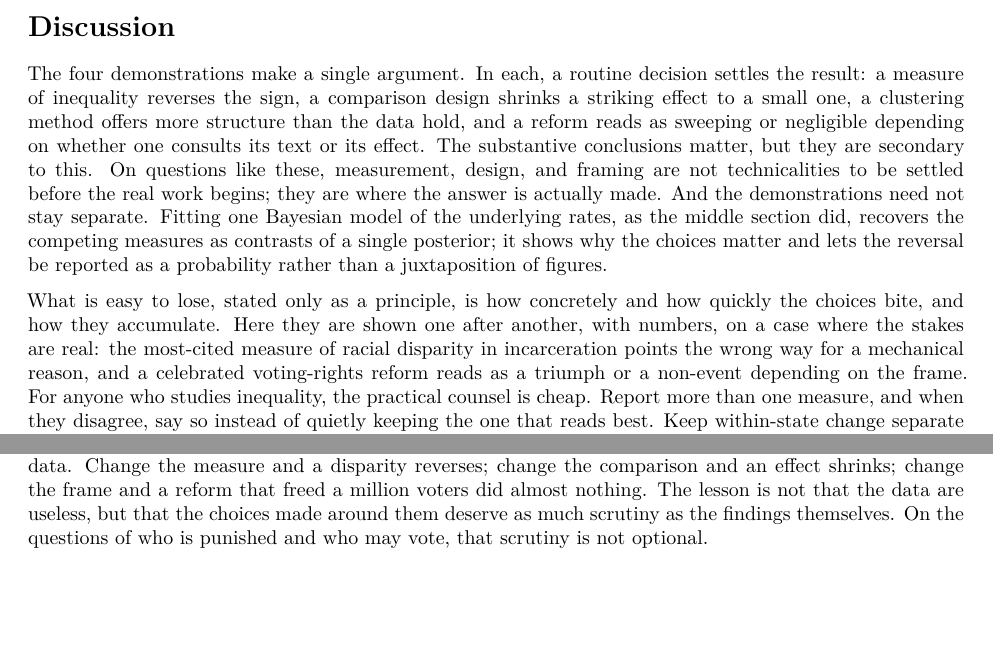
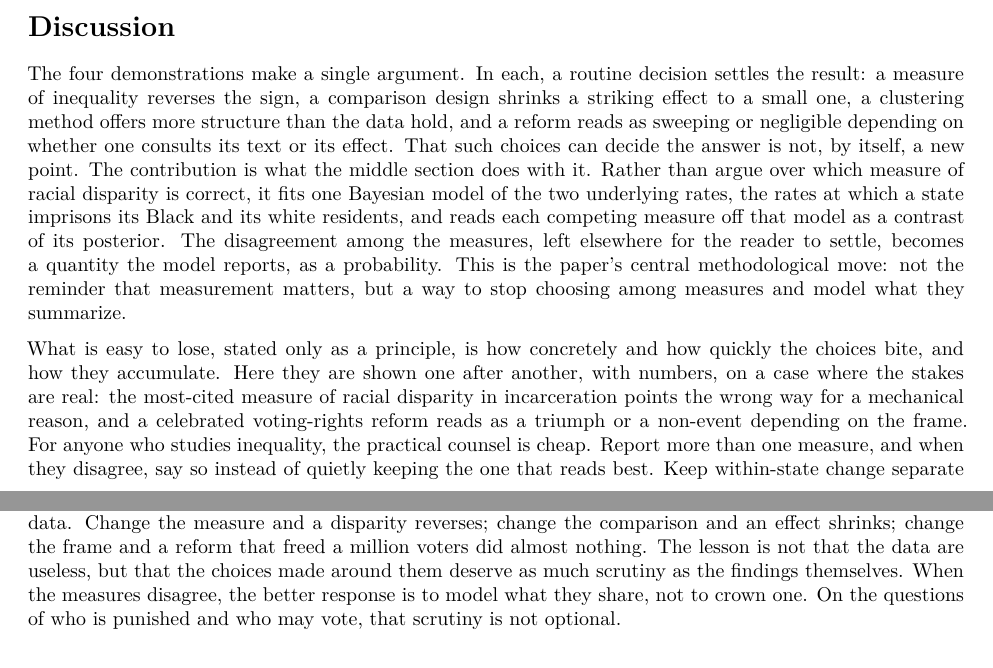
Before and after one commit to haomeng797-ship-it/dem-crime-equity, a Quarto document (paper/dem_crime_equity_paper.qmd): two parts of pages 7 and 8 of 9, joined at a grey line, cut so that both start at the same text, the shorter picture padded with empty space. Rendered offline with R 4.5, knitr and Pandoc in place of Quarto, then LaTeX, with nearby package versions.

Commit message:
clarify contribution; refine subtitle

```diff
--- a/paper/dem_crime_equity_paper.qmd
+++ b/paper/dem_crime_equity_paper.qmd
@@ -478,13 +478,14 @@ it sweeping or empty depends on which number you read.
 The four demonstrations make a single argument. In each, a routine decision settles the result: a
 measure of inequality reverses the sign, a comparison design shrinks a striking effect to a small one,
 a clustering method offers more structure than the data hold, and a reform reads as sweeping or
-negligible depending on whether one consults its text or its effect. The substantive conclusions
-matter, but they are secondary to this. On questions like these, measurement, design, and framing are
-not technicalities to be settled before the real work begins; they are where the answer is actually
-made. And the demonstrations need not stay separate. Fitting one Bayesian model of the underlying
-rates, as the middle section did, recovers the competing measures as contrasts of a single posterior;
-it shows why the choices matter and lets the reversal be reported as a probability rather than a
-juxtaposition of figures.
+negligible depending on whether one consults its text or its effect. That such choices can decide the
+answer is not, by itself, a new point. The contribution is what the middle section does with it.
+Rather than argue over which measure of racial disparity is correct, it fits one Bayesian model of the
+two underlying rates, the rates at which a state imprisons its Black and its white residents, and
+reads each competing measure off that model as a contrast of its posterior. The disagreement among the
+measures, left elsewhere for the reader to settle, becomes a quantity the model reports, as a
+probability. This is the paper's central methodological move: not the reminder that measurement
+matters, but a way to stop choosing among measures and model what they summarize.
 
 What is easy to lose, stated only as a principle, is how concretely and how quickly
 the choices bite, and how they accumulate. Here they are shown one after another, with numbers, on a
@@ -521,7 +522,8 @@ methodological point: that the answer depends on how we measure and frame the qu
 on the data. Change the measure and a disparity reverses; change the comparison and an effect shrinks;
 change the frame and a reform that freed a million voters did almost nothing. The lesson is not that
 the data are useless, but that the choices made around them deserve as much scrutiny as the findings
-themselves. On the questions of who is punished and who may vote, that scrutiny is not optional.
+themselves. When the measures disagree, the better response is to model what they share, not to crown
+one. On the questions of who is punished and who may vote, that scrutiny is not optional.
 
 # References {.unnumbered}
 
```
Also changed, not shown: paper/dem_crime_equity_paper.qmd (2 more changed lines), 1 other file.
